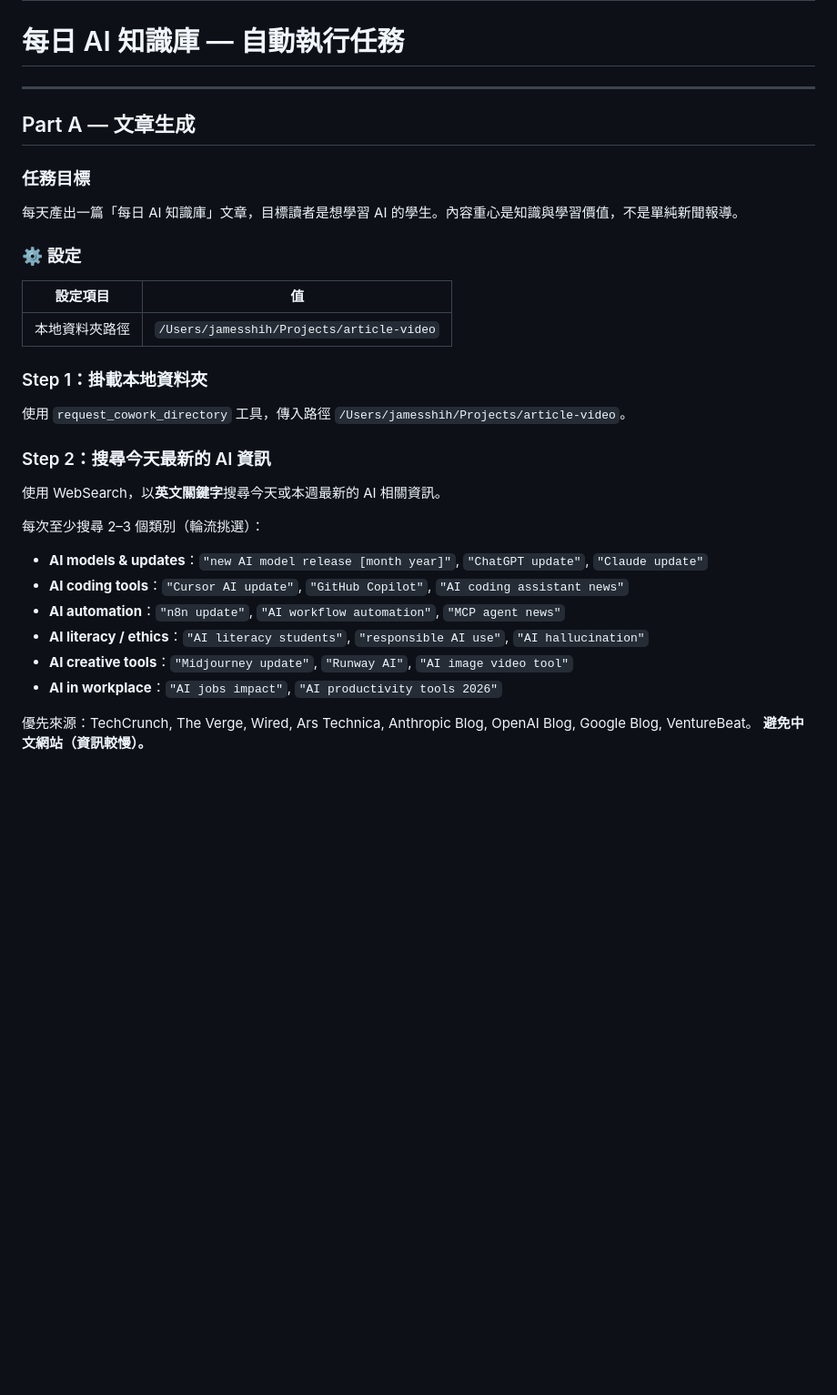
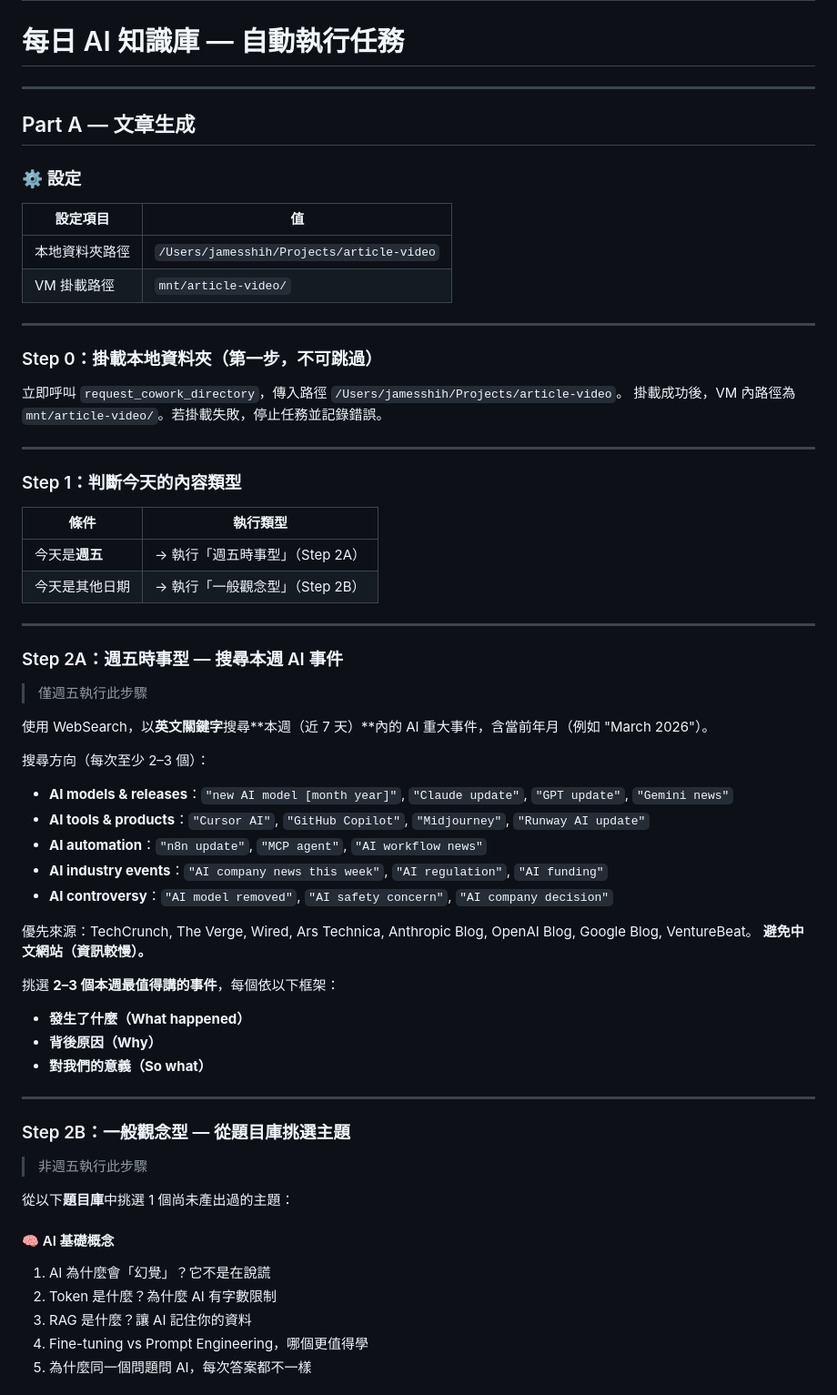
Before and after one commit to JamesAtMoGroup/article-video, a Markdown page: SKILL.md, the part around one of its changes. Shown at 91% size. Drawn GitHub-style; blank space fills up the shorter version.

```diff
--- a/SKILL.md
+++ b/SKILL.md
@@ -9,31 +9,64 @@ description: 每天自動搜尋最新 AI 資訊，整理成繁體中文學習文
 
 ## Part A — 文章生成
 
-### 任務目標
-每天產出一篇「每日 AI 知識庫」文章，目標讀者是想學習 AI 的學生。內容重心是知識與學習價值，不是單純新聞報導。
-
 ### ⚙️ 設定
 
 | 設定項目 | 值 |
 |---------|-----|
 | 本地資料夾路徑 | `/Users/jamesshih/Projects/article-video` |
+| VM 掛載路徑 | `mnt/article-video/` |
 
-### Step 1：掛載本地資料夾
+---
 
-使用 `request_cowork_directory` 工具，傳入路徑 `/Users/jamesshih/Projects/article-video`。
+### Step 0：掛載本地資料夾（第一步，不可跳過）
 
-### Step 2：搜尋今天最新的 AI 資訊
+立即呼叫 `request_cowork_directory`，傳入路徑 `/Users/jamesshih/Projects/article-video`。
+掛載成功後，VM 內路徑為 `mnt/article-video/`。若掛載失敗，停止任務並記錄錯誤。
 
-使用 WebSearch，以**英文關鍵字**搜尋今天或本週最新的 AI 相關資訊。
+---
 
-每次至少搜尋 2–3 個類別（輪流挑選）：
-- **AI models & updates**：`"new AI model release [month year]"`, `"ChatGPT update"`, `"Claude update"`
-- **AI coding tools**：`"Cursor AI update"`, `"GitHub Copilot"`, `"AI coding assistant news"`
-- **AI automation**：`"n8n update"`, `"AI workflow automation"`, `"MCP agent news"`
-- **AI literacy / ethics**：`"AI literacy students"`, `"responsible AI use"`, `"AI hallucination"`
-- **AI creative tools**：`"Midjourney update"`, `"Runway AI"`, `"AI image video tool"`
-- **AI in workplace**：`"AI jobs impact"`, `"AI productivity tools 2026"`
+### Step 1：判斷今天的內容類型
+
+| 條件 | 執行類型 |
+|------|---------|
+| 今天是**週五** | → 執行「週五時事型」（Step 2A） |
+| 今天是其他日期 | → 執行「一般觀念型」（Step 2B） |
+
+---
+
+### Step 2A：週五時事型 — 搜尋本週 AI 事件
+
+> 僅週五執行此步驟
+
+使用 WebSearch，以**英文關鍵字**搜尋**本週（近 7 天）**內的 AI 重大事件，含當前年月（例如 "March 2026"）。
+
+搜尋方向（每次至少 2–3 個）：
+- **AI models & releases**：`"new AI model [month year]"`, `"Claude update"`, `"GPT update"`, `"Gemini news"`
+- **AI tools & products**：`"Cursor AI"`, `"GitHub Copilot"`, `"Midjourney"`, `"Runway AI update"`
+- **AI automation**：`"n8n update"`, `"MCP agent"`, `"AI workflow news"`
+- **AI industry events**：`"AI company news this week"`, `"AI regulation"`, `"AI funding"`
+- **AI controversy**：`"AI model removed"`, `"AI safety concern"`, `"AI company decision"`
 
 優先來源：TechCrunch, The Verge, Wired, Ars Technica, Anthropic Blog, OpenAI Blog, Google Blog, VentureBeat。
 **避免中文網站（資訊較慢）。**
 
+挑選 **2–3 個本週最值得講的事件**，每個依以下框架：
+- **發生了什麼（What happened）**
+- **背後原因（Why）**
+- **對我們的意義（So what）**
+
+---
+
+### Step 2B：一般觀念型 — 從題目庫挑選主題
+
+> 非週五執行此步驟
+
+從以下**題目庫**中挑選 1 個尚未產出過的主題：
+
+#### 🧠 AI 基礎概念
+1. AI 為什麼會「幻覺」？它不是在說謊
+2. Token 是什麼？為什麼 AI 有字數限制
+3. RAG 是什麼？讓 AI 記住你的資料
+4. Fine-tuning vs Prompt Engineering，哪個更值得學
+5. 為什麼同一個問題問 AI，每次答案都不一樣
+
```
Also changed, not shown: other parts of SKILL.md (+127 -13 lines), progress.md (+16 -5 lines).
